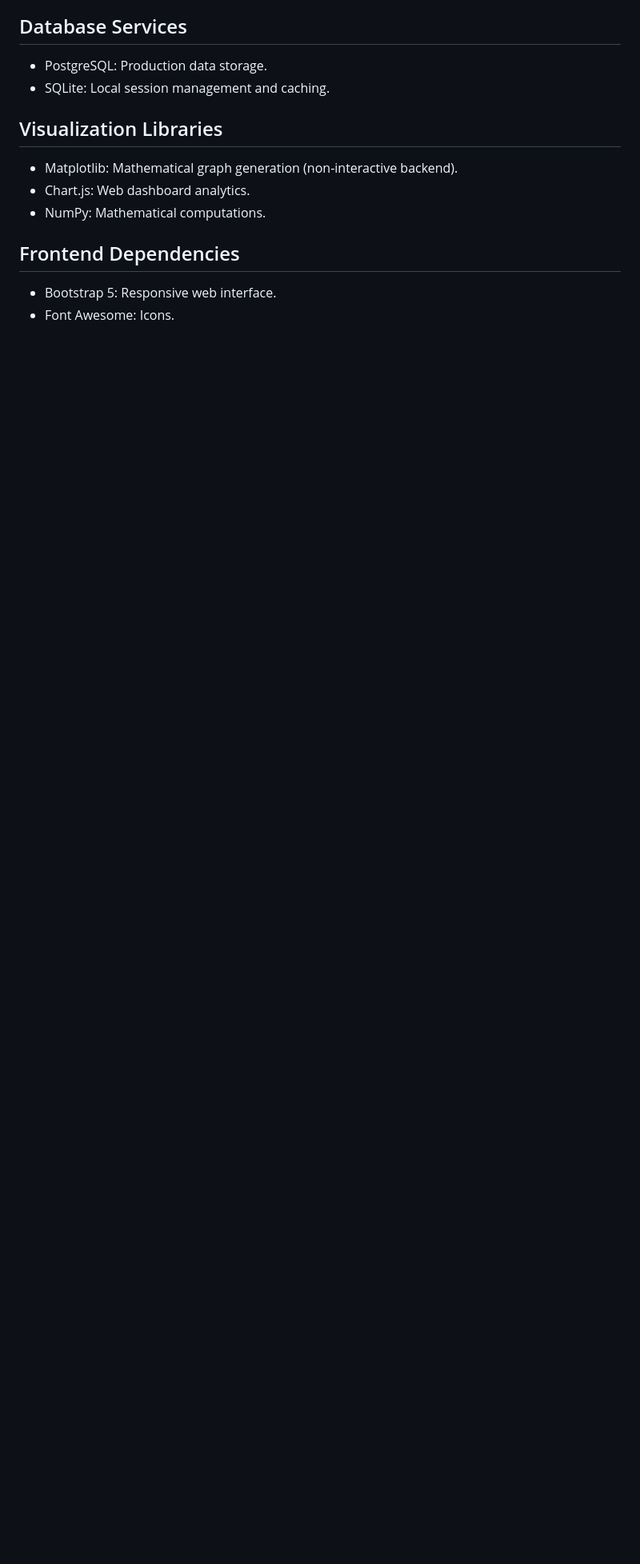
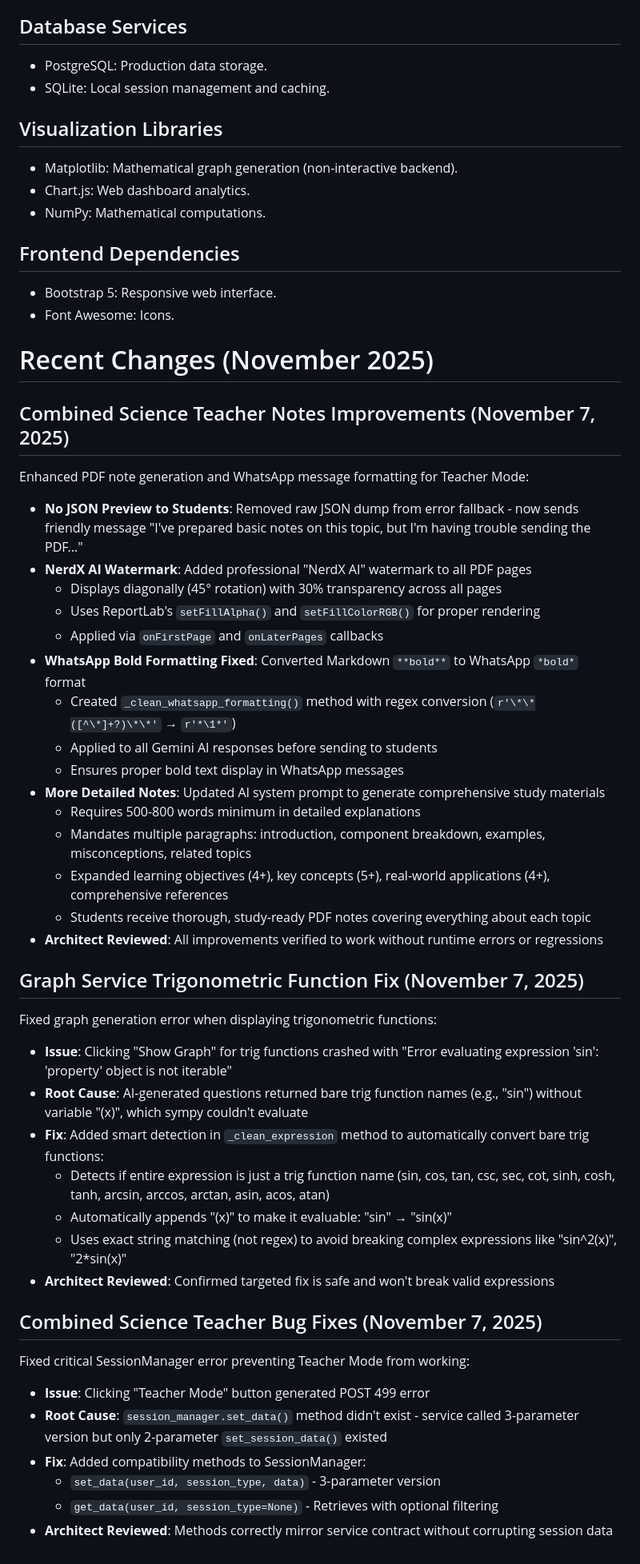
Before and after one commit to Zimbwa03/NerdX, a Markdown page: replit.md, the part around the change. Shown at 80% size. Rendered like a GitHub page; blank space fills up the shorter version.

Commit message:
Improve teacher mode notes, formatting, and fix graph generation errors
Add watermark to PDFs, fix bold formatting for WhatsApp, enhance note detail, and resolve trigonometric function graph errors.

Replit-Commit-Author: Agent
Replit-Commit-Session-Id: 9abaee6f-a213-4580-b03c-92cfbd47fc92
Replit-Commit-Checkpoint-Type: full_checkpoint
Replit-Commit-Event-Id: 485537b1-9492-434b-9df1-53d0c252201c
Replit-Commit-Screenshot-Url: https://storage.googleapis.com/screenshot-production-us-central1/b53d1845-4a59-4436-807b-fd3942e2ef81/9abaee6f-a213-4580-b03c-92cfbd47fc92/EXV1i3N

```diff
--- a/replit.md
+++ b/replit.md
@@ -59,3 +59,42 @@ Used for messaging, interactive elements, and media handling (Facebook Graph API
 ## Frontend Dependencies
 - Bootstrap 5: Responsive web interface.
 - Font Awesome: Icons.
+
+# Recent Changes (November 2025)
+
+## Combined Science Teacher Notes Improvements (November 7, 2025)
+Enhanced PDF note generation and WhatsApp message formatting for Teacher Mode:
+- **No JSON Preview to Students**: Removed raw JSON dump from error fallback - now sends friendly message "I've prepared basic notes on this topic, but I'm having trouble sending the PDF..."
+- **NerdX AI Watermark**: Added professional "NerdX AI" watermark to all PDF pages
+  - Displays diagonally (45° rotation) with 30% transparency across all pages
+  - Uses ReportLab's `setFillAlpha()` and `setFillColorRGB()` for proper rendering
+  - Applied via `onFirstPage` and `onLaterPages` callbacks
+- **WhatsApp Bold Formatting Fixed**: Converted Markdown `**bold**` to WhatsApp `*bold*` format
+  - Created `_clean_whatsapp_formatting()` method with regex conversion (`r'\*\*([^\*]+?)\*\*'` → `r'*\1*'`)
+  - Applied to all Gemini AI responses before sending to students
+  - Ensures proper bold text display in WhatsApp messages
+- **More Detailed Notes**: Updated AI system prompt to generate comprehensive study materials
+  - Requires 500-800 words minimum in detailed explanations
+  - Mandates multiple paragraphs: introduction, component breakdown, examples, misconceptions, related topics
+  - Expanded learning objectives (4+), key concepts (5+), real-world applications (4+), comprehensive references
+  - Students receive thorough, study-ready PDF notes covering everything about each topic
+- **Architect Reviewed**: All improvements verified to work without runtime errors or regressions
+
+## Graph Service Trigonometric Function Fix (November 7, 2025)
+Fixed graph generation error when displaying trigonometric functions:
+- **Issue**: Clicking "Show Graph" for trig functions crashed with "Error evaluating expression 'sin': 'property' object is not iterable"
+- **Root Cause**: AI-generated questions returned bare trig function names (e.g., "sin") without variable "(x)", which sympy couldn't evaluate
+- **Fix**: Added smart detection in `_clean_expression` method to automatically convert bare trig functions:
+  - Detects if entire expression is just a trig function name (sin, cos, tan, csc, sec, cot, sinh, cosh, tanh, arcsin, arccos, arctan, asin, acos, atan)
+  - Automatically appends "(x)" to make it evaluable: "sin" → "sin(x)"
+  - Uses exact string matching (not regex) to avoid breaking complex expressions like "sin^2(x)", "2*sin(x)"
+- **Architect Reviewed**: Confirmed targeted fix is safe and won't break valid expressions
+
+## Combined Science Teacher Bug Fixes (November 7, 2025)
+Fixed critical SessionManager error preventing Teacher Mode from working:
+- **Issue**: Clicking "Teacher Mode" button generated POST 499 error
+- **Root Cause**: `session_manager.set_data()` method didn't exist - service called 3-parameter version but only 2-parameter `set_session_data()` existed
+- **Fix**: Added compatibility methods to SessionManager:
+  - `set_data(user_id, session_type, data)` - 3-parameter version
+  - `get_data(user_id, session_type=None)` - Retrieves with optional filtering
+- **Architect Reviewed**: Methods correctly mirror service contract without corrupting session data
```
